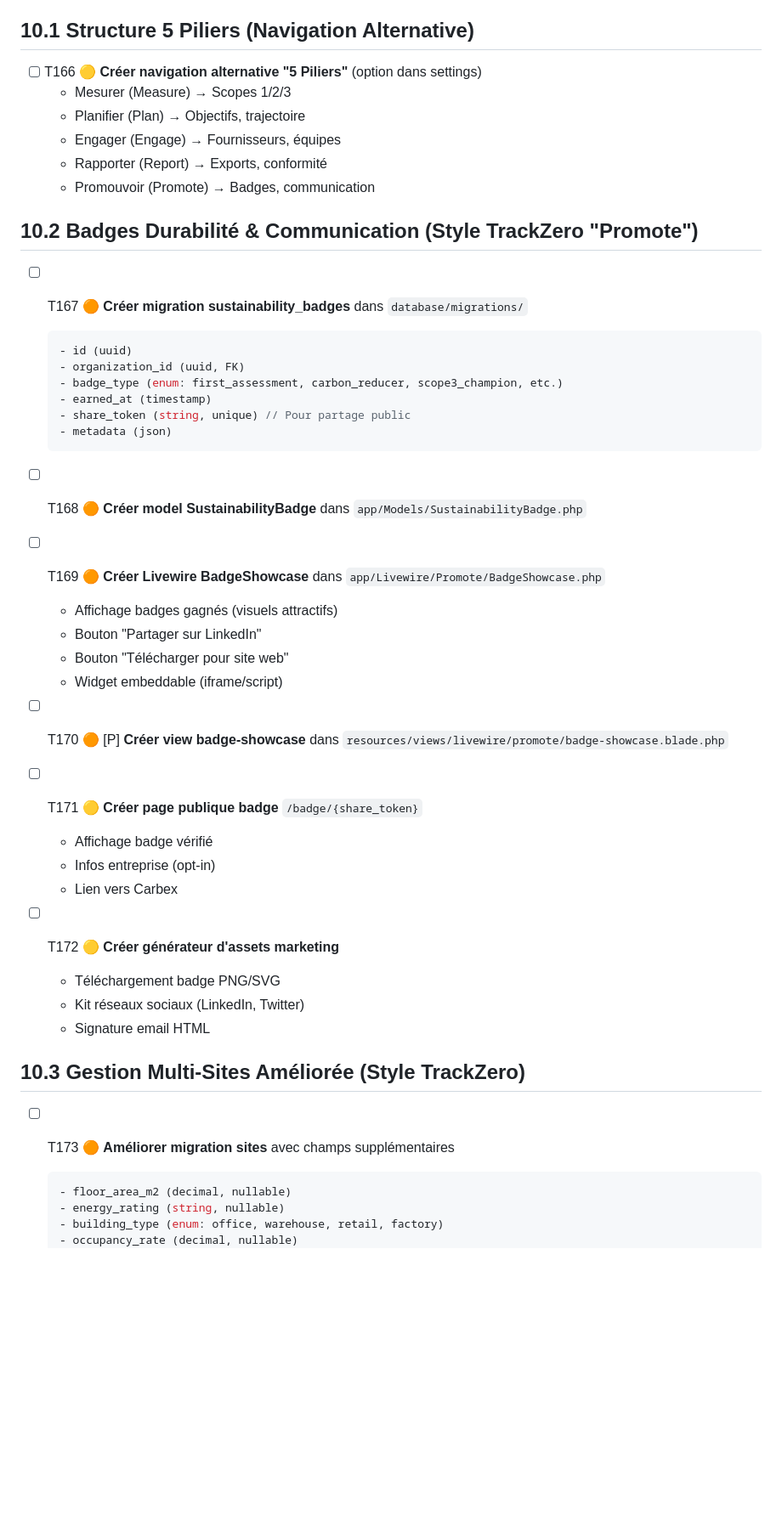
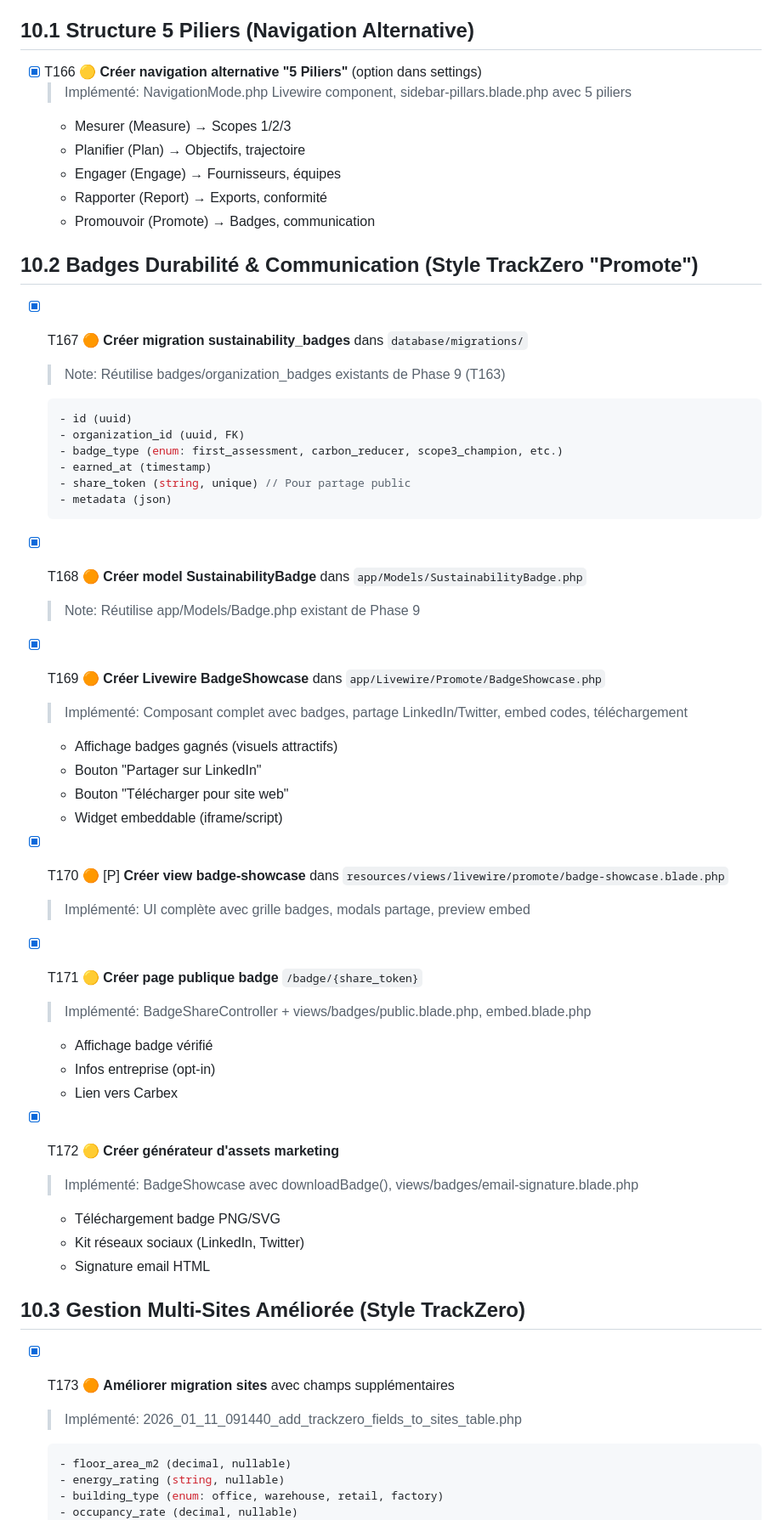
Before and after one commit to AlCisse/carbex, a Markdown page: specs/001-carbex-mvp-platform/tasks.md, the part around one of its changes. Shown at 85% size. GitHub-like rendering; blank space fills up the shorter version.

````diff
--- a/specs/001-carbex-mvp-platform/tasks.md
+++ b/specs/001-carbex-mvp-platform/tasks.md
@@ -1037,7 +1037,8 @@
 
 ## 10.1 Structure 5 Piliers (Navigation Alternative)
 
-- [ ] T166 🟡 **Créer navigation alternative "5 Piliers"** (option dans settings)
+- [x] T166 🟡 **Créer navigation alternative "5 Piliers"** (option dans settings)
+  > Implémenté: NavigationMode.php Livewire component, sidebar-pillars.blade.php avec 5 piliers
   - Mesurer (Measure) → Scopes 1/2/3
   - Planifier (Plan) → Objectifs, trajectoire
   - Engager (Engage) → Fournisseurs, équipes
@@ -1046,7 +1047,8 @@
 
 ## 10.2 Badges Durabilité & Communication (Style TrackZero "Promote")
 
-- [ ] T167 🟠 **Créer migration sustainability_badges** dans `database/migrations/`
+- [x] T167 🟠 **Créer migration sustainability_badges** dans `database/migrations/`
+  > Note: Réutilise badges/organization_badges existants de Phase 9 (T163)
   ```php
   - id (uuid)
   - organization_id (uuid, FK)
@@ -1056,29 +1058,35 @@
   - metadata (json)
   ```
 
-- [ ] T168 🟠 **Créer model SustainabilityBadge** dans `app/Models/SustainabilityBadge.php`
+- [x] T168 🟠 **Créer model SustainabilityBadge** dans `app/Models/SustainabilityBadge.php`
+  > Note: Réutilise app/Models/Badge.php existant de Phase 9
 
-- [ ] T169 🟠 **Créer Livewire BadgeShowcase** dans `app/Livewire/Promote/BadgeShowcase.php`
+- [x] T169 🟠 **Créer Livewire BadgeShowcase** dans `app/Livewire/Promote/BadgeShowcase.php`
+  > Implémenté: Composant complet avec badges, partage LinkedIn/Twitter, embed codes, téléchargement
   - Affichage badges gagnés (visuels attractifs)
   - Bouton "Partager sur LinkedIn"
   - Bouton "Télécharger pour site web"
   - Widget embeddable (iframe/script)
 
-- [ ] T170 🟠 [P] **Créer view badge-showcase** dans `resources/views/livewire/promote/badge-showcase.blade.php`
+- [x] T170 🟠 [P] **Créer view badge-showcase** dans `resources/views/livewire/promote/badge-showcase.blade.php`
+  > Implémenté: UI complète avec grille badges, modals partage, preview embed
 
-- [ ] T171 🟡 **Créer page publique badge** `/badge/{share_token}`
+- [x] T171 🟡 **Créer page publique badge** `/badge/{share_token}`
+  > Implémenté: BadgeShareController + views/badges/public.blade.php, embed.blade.php
   - Affichage badge vérifié
   - Infos entreprise (opt-in)
   - Lien vers Carbex
 
-- [ ] T172 🟡 **Créer générateur d'assets marketing**
+- [x] T172 🟡 **Créer générateur d'assets marketing**
+  > Implémenté: BadgeShowcase avec downloadBadge(), views/badges/email-signature.blade.php
   - Téléchargement badge PNG/SVG
   - Kit réseaux sociaux (LinkedIn, Twitter)
   - Signature email HTML
 
 ## 10.3 Gestion Multi-Sites Améliorée (Style TrackZero)
 
-- [ ] T173 🟠 **Améliorer migration sites** avec champs supplémentaires
+- [x] T173 🟠 **Améliorer migration sites** avec champs supplémentaires
+  > Implémenté: 2026_01_11_091440_add_trackzero_fields_to_sites_table.php
   ```php
   - floor_area_m2 (decimal, nullable)
   - energy_rating (string, nullable)
````
Also changed, not shown: other parts of specs/001-carbex-mvp-platform/tasks.md (+19 -10 lines).
